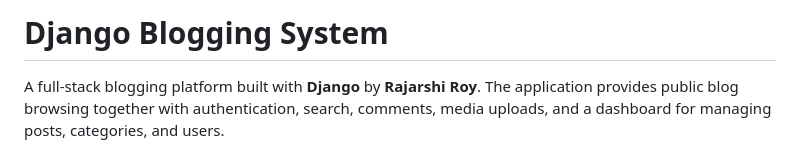
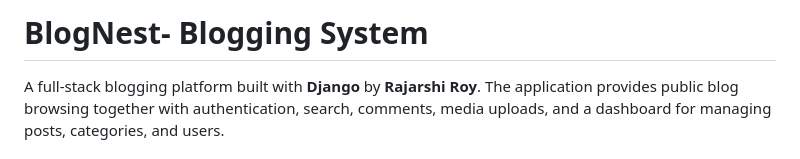
Before and after one commit to rajarshi700/blogging-system-yt-main, a Markdown page: readme.md, the part around the change. Drawn GitHub-style.

Commit message:
3rd commit

```diff
--- a/readme.md
+++ b/readme.md
@@ -1,4 +1,4 @@
-# Django Blogging System
+# BlogNest- Blogging System
 
 A full-stack blogging platform built with **Django** by **Rajarshi Roy**. The application provides public blog browsing together with authentication, search, comments, media uploads, and a dashboard for managing posts, categories, and users.
 
```
